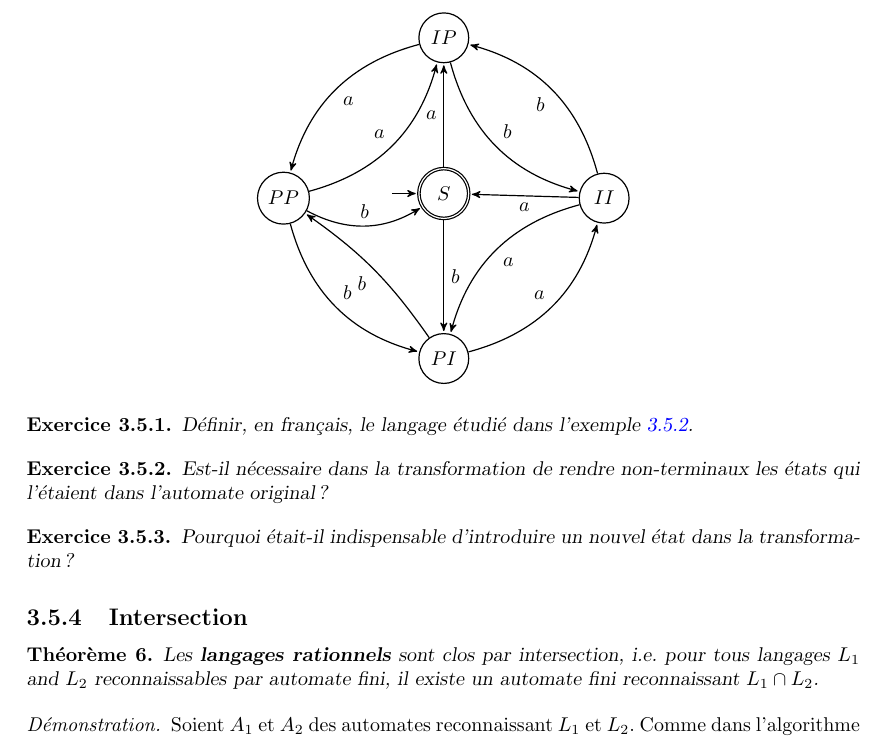
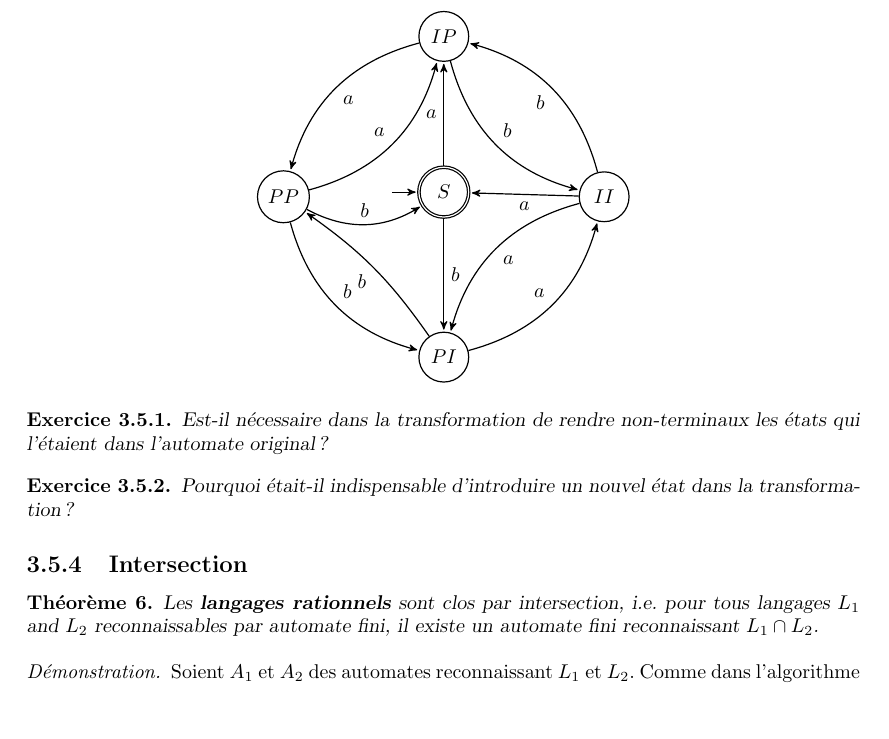
Before and after one commit to PLBegay/BFTAL_sym, a LaTeX document (poly/sources/poly.tex, which reads poly/sources/auto.tex): part of page 40 of 52, cut so that both start at the same text, the shorter picture padded with empty space. Compiled offline with pdfLaTeX.

Commit message:
retrait exercice itération PI

```diff
--- a/poly/sources/auto.tex
+++ b/poly/sources/auto.tex
@@ -1263,10 +1263,6 @@ Soit $L = \{w \in \Sigma^*~|~|w|_a$ pair et $|w|_b$ impair$\}$. $L^*$ est reconn
 \end{example}
 
 \begin{exercice}
-Définir, en français, le langage étudié dans l'exemple \ref{itex}.
-\end{exercice}
-
-\begin{exercice}
 Est-il nécessaire dans la transformation de rendre non-terminaux les états qui l'étaient dans l'automate original ?
 \end{exercice}
 
```
Also changed, not shown: poly/pdf/poly.pdf.
